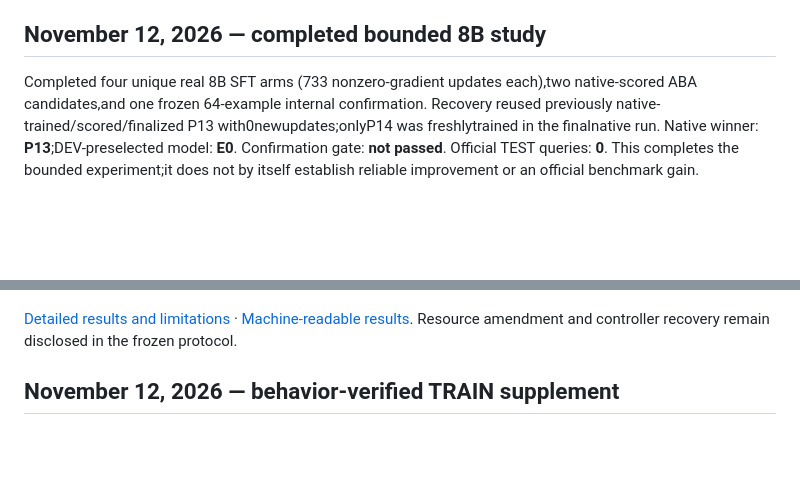
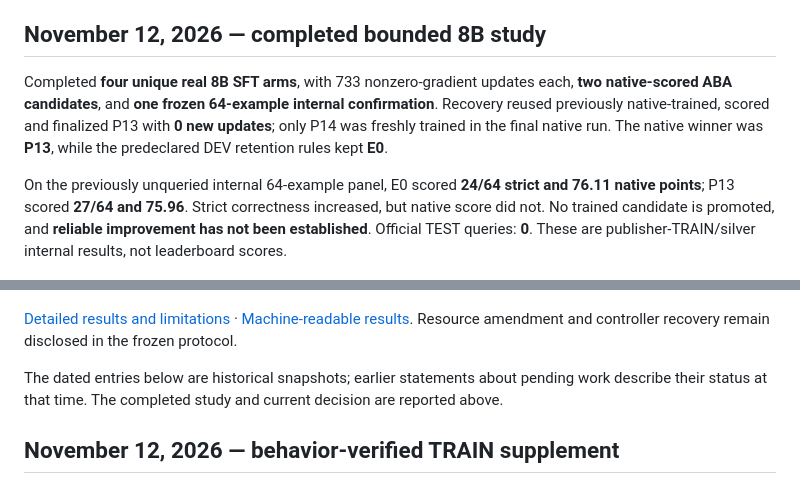
Before and after one commit to Tobudase/aba-cyber-posttraining, a Markdown page: README.md, 2 parts joined by grey strips. Drawn GitHub-style; blank space fills up the shorter version.

Commit message:
Document verified study outcome, DEV diagnosis and cleanup audit

```diff
--- a/README.md
+++ b/README.md
@@ -4,11 +4,15 @@ Research code and traceable experiment summaries for adapting open-weight langua
 
 ## November 12, 2026 — completed bounded 8B study
 
-Completed four unique real 8B SFT arms (733 nonzero-gradient updates each),two native-scored ABA candidates,and one frozen 64-example internal confirmation. Recovery reused previously native-trained/scored/finalized P13 with0newupdates;onlyP14 was freshlytrained in the finalnative run. Native winner: **P13**;DEV-preselected model: **E0**. Confirmation gate: **not passed**. Official TEST queries: **0**. This completes the bounded experiment;it does not by itself establish reliable improvement or an official benchmark gain.
+Completed **four unique real 8B SFT arms**, with 733 nonzero-gradient updates each, **two native-scored ABA candidates**, and **one frozen 64-example internal confirmation**. Recovery reused previously native-trained, scored and finalized P13 with **0 new updates**; only P14 was freshly trained in the final native run. The native winner was **P13**, while the predeclared DEV retention rules kept **E0**.
+
+On the previously unqueried internal 64-example panel, E0 scored **24/64 strict and 76.11 native points**; P13 scored **27/64 and 75.96**. Strict correctness increased, but native score did not. No trained candidate is promoted, and **reliable improvement has not been established**. Official TEST queries: **0**. These are publisher-TRAIN/silver internal results, not leaderboard scores.
 
 ![Complete bounded study](results/kali-8b-verified64-study-2026-11-12/study-results.png)
 
 [Detailed results and limitations](docs/KALI_VERIFIED64_8B_RESULT_2026-11-12_ZH.md) · [Machine-readable results](results/kali-8b-verified64-study-2026-11-12/summary.json). Resource amendment and controller recovery remain disclosed in the frozen protocol.
+
+The dated entries below are historical snapshots; earlier statements about pending work describe their status at that time. The completed study and current decision are reported above.
 
 ## November 12, 2026 — behavior-verified TRAIN supplement
 
```
Also changed, not shown: docs/KALI_VERIFIED64_8B_RESULT_2026-11-12_ZH.md (+30 -0 lines), results/kali-8b-verified64-study-2026-11-12/study-results.png, 7 other files.
